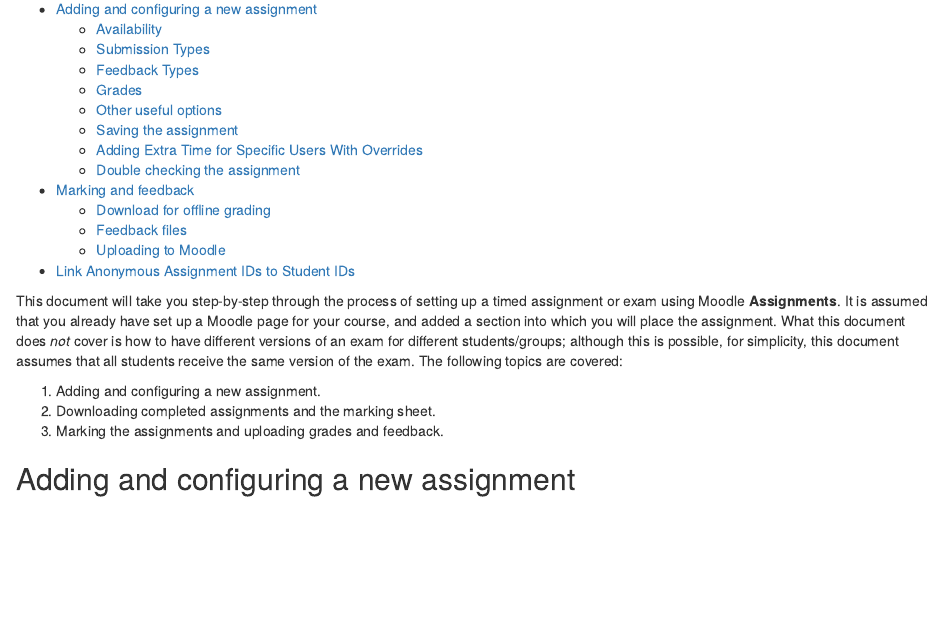
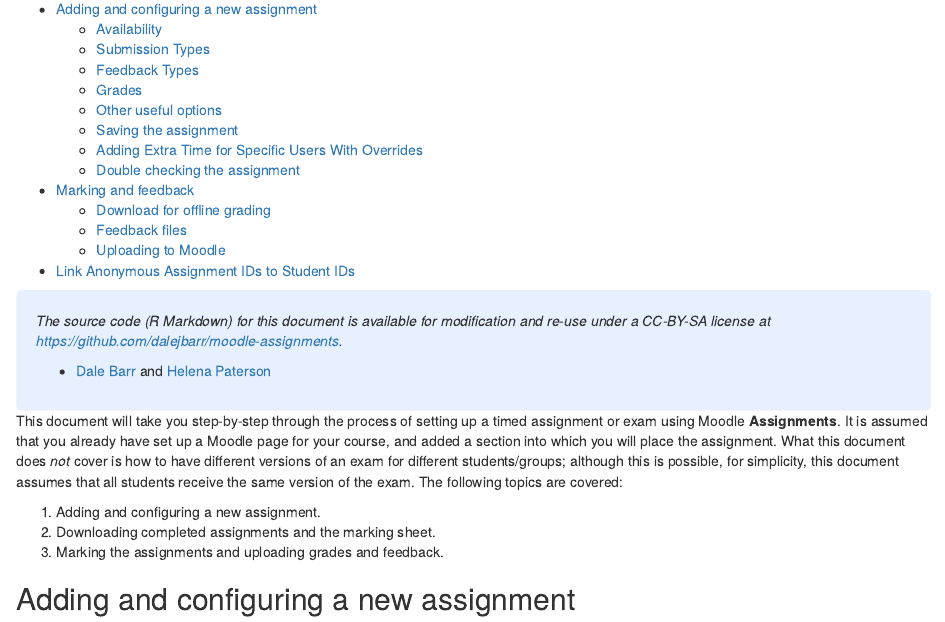
Before and after one commit to dalejbarr/moodle-assignments, an R Markdown document (moodle-standalone.Rmd): the page in a window 1100 px wide, from 130 px down. The pictures show the output file moodle-standalone.html that the author committed with the source, opened offline.

Commit message:
authors & license

```diff
--- a/moodle-standalone.Rmd
+++ b/moodle-standalone.Rmd
@@ -10,6 +10,12 @@
 <style>
 div.note { background-color:#e6f0ff; border-radius: 5px; padding: 20px; }
 </style>
+
+<div class="note">
+*The source code (R Markdown) for this document is available for modification and re-use under a CC-BY-SA license at <https://github.com/dalejbarr/moodle-assignments>.*
+
+- [Dale Barr](https://twitter.com/dalejbarr/) and [Helena Paterson](https://twitter.com/PatersonHelena)
+</div>
 
 This document will take you step-by-step through the process of setting up a timed assignment or exam using Moodle **Assignments**. It is assumed that you already have set up a Moodle page for your course, and added a section into which you will place the assignment. What this document does *not* cover is how to have different versions of an exam for different students/groups; although this is possible, for simplicity, this document assumes that all students receive the same version of the exam. The following topics are covered:
 
```
Also changed, not shown: img/example.csv (line endings or trailing spaces), moodle-standalone.html, 1 other file.
